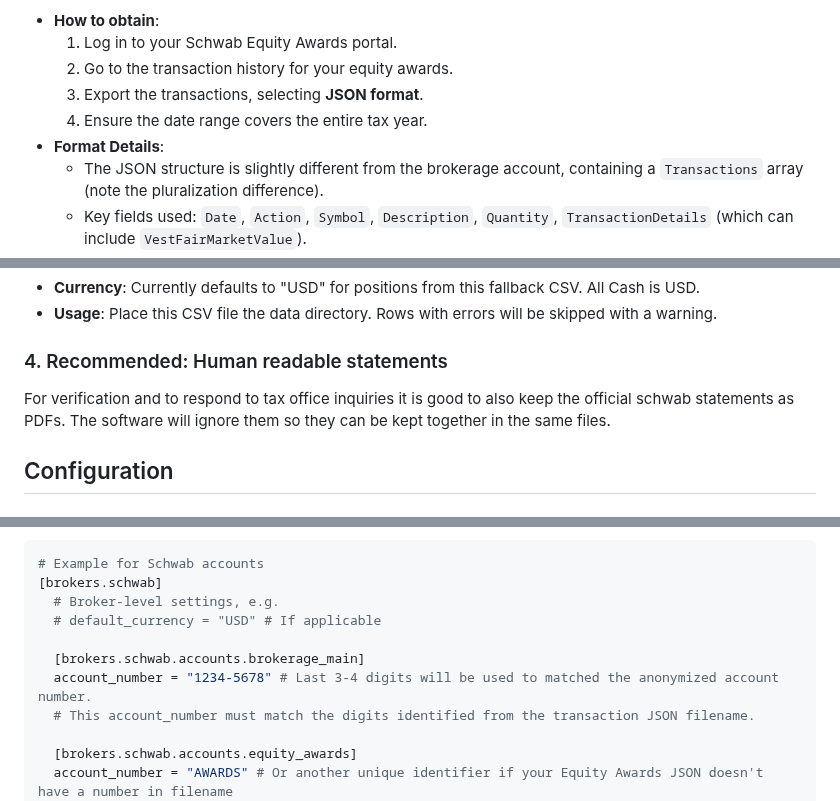
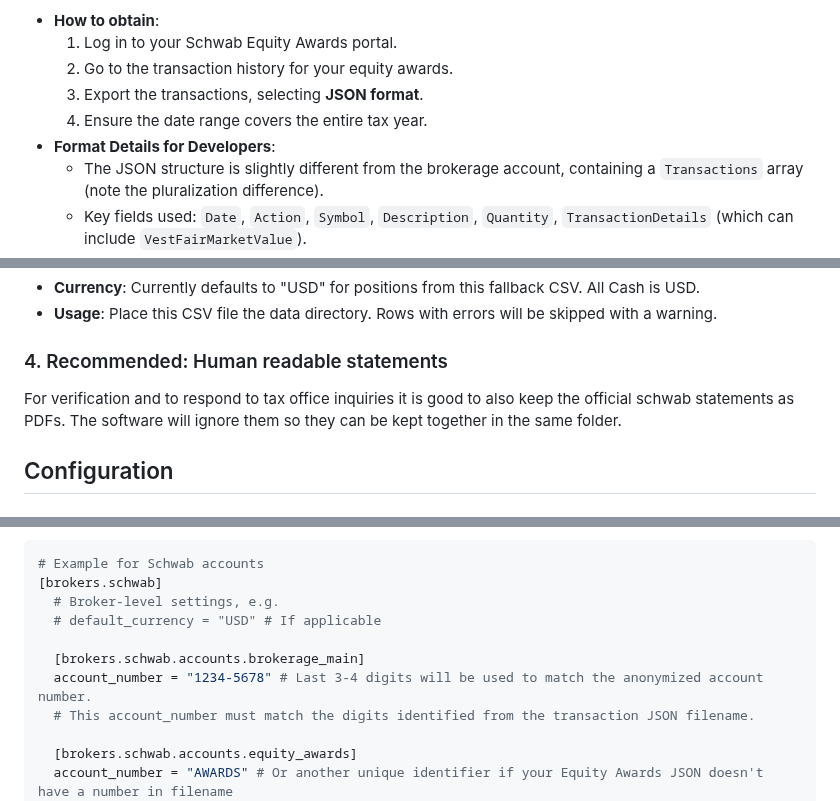
Before and after one commit to vroonhof/opensteuerauszug, a Markdown page: docs/importer_schwab.md, 3 parts joined by grey strips. Drawn GitHub-style.

```diff
--- a/docs/importer_schwab.md
+++ b/docs/importer_schwab.md
@@ -92,7 +92,7 @@ This needs to be repeated for each equity in the equity awards account. These ar
     2.  Go to the transaction history for your equity awards.
     3.  Export the transactions, selecting **JSON format**.
     4.  Ensure the date range covers the entire tax year.
-*   **Format Details**:
+*   **Format Details for Developers**:
     *   The JSON structure is slightly different from the brokerage account, containing a `Transactions` array (note the pluralization difference).
     *   Key fields used: `Date`, `Action`, `Symbol`, `Description`, `Quantity`, `TransactionDetails` (which can include `VestFairMarketValue`).
     *   Example structure (simplified):
@@ -141,7 +141,7 @@ If you cannot obtain accurate position files, or if you need to provide initial
 
 ### 4. Recommended: Human readable statements
 
-For verification and to respond to tax office inquiries it is good to also keep the official schwab statements as PDFs. The software will ignore them so they can be kept together in the same files.
+For verification and to respond to tax office inquiries it is good to also keep the official schwab statements as PDFs. The software will ignore them so they can be kept together in the same folder.
 
 ## Configuration
 
@@ -158,7 +158,7 @@ In your `config.toml`, configure your Schwab accounts. There is a subsection for
   # default_currency = "USD" # If applicable
 
   [brokers.schwab.accounts.brokerage_main]
-  account_number = "1234-5678" # Last 3-4 digits will be used to matched the anonymized account number.
+  account_number = "1234-5678" # Last 3-4 digits will be used to match the anonymized account number.
   # This account_number must match the digits identified from the transaction JSON filename.
 
   [brokers.schwab.accounts.equity_awards]
```
Also changed, not shown: other parts of docs/importer_schwab.md (+10 -6 lines).
